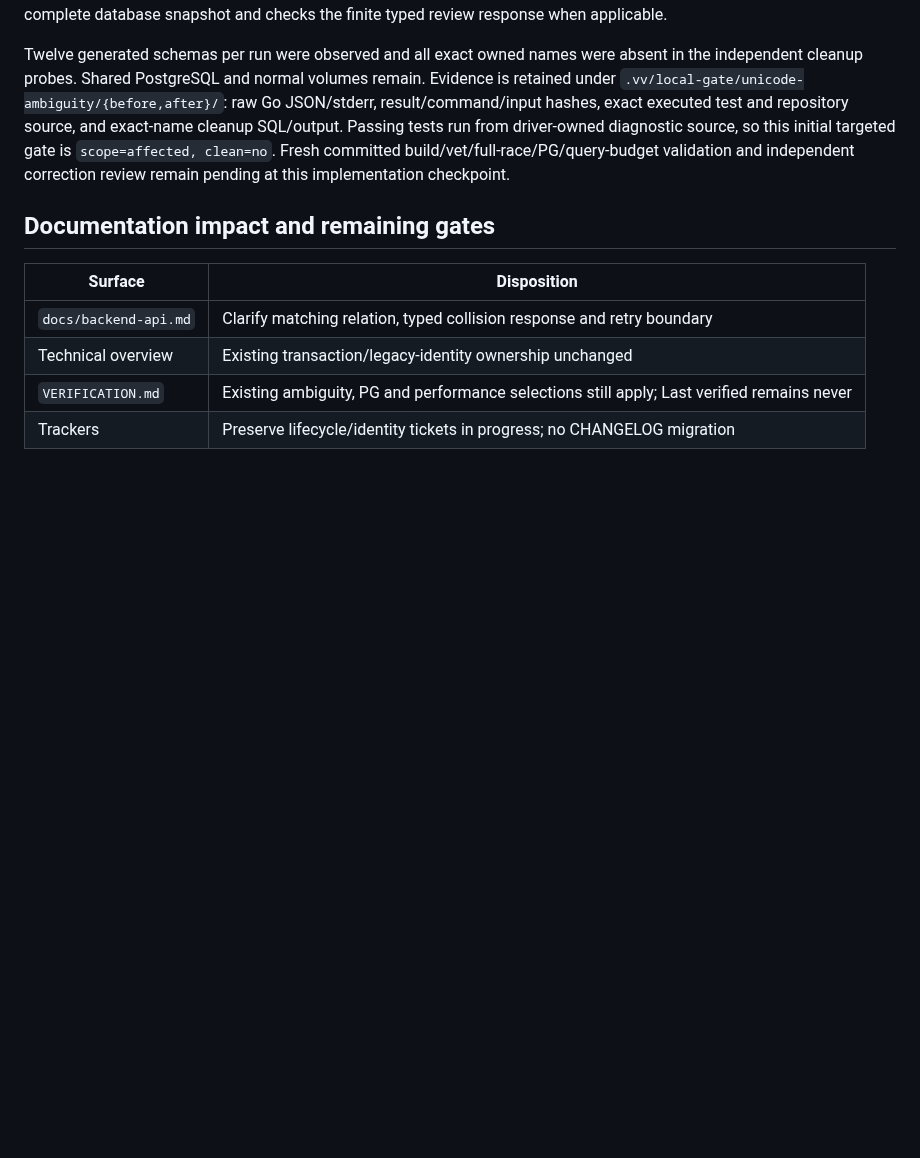
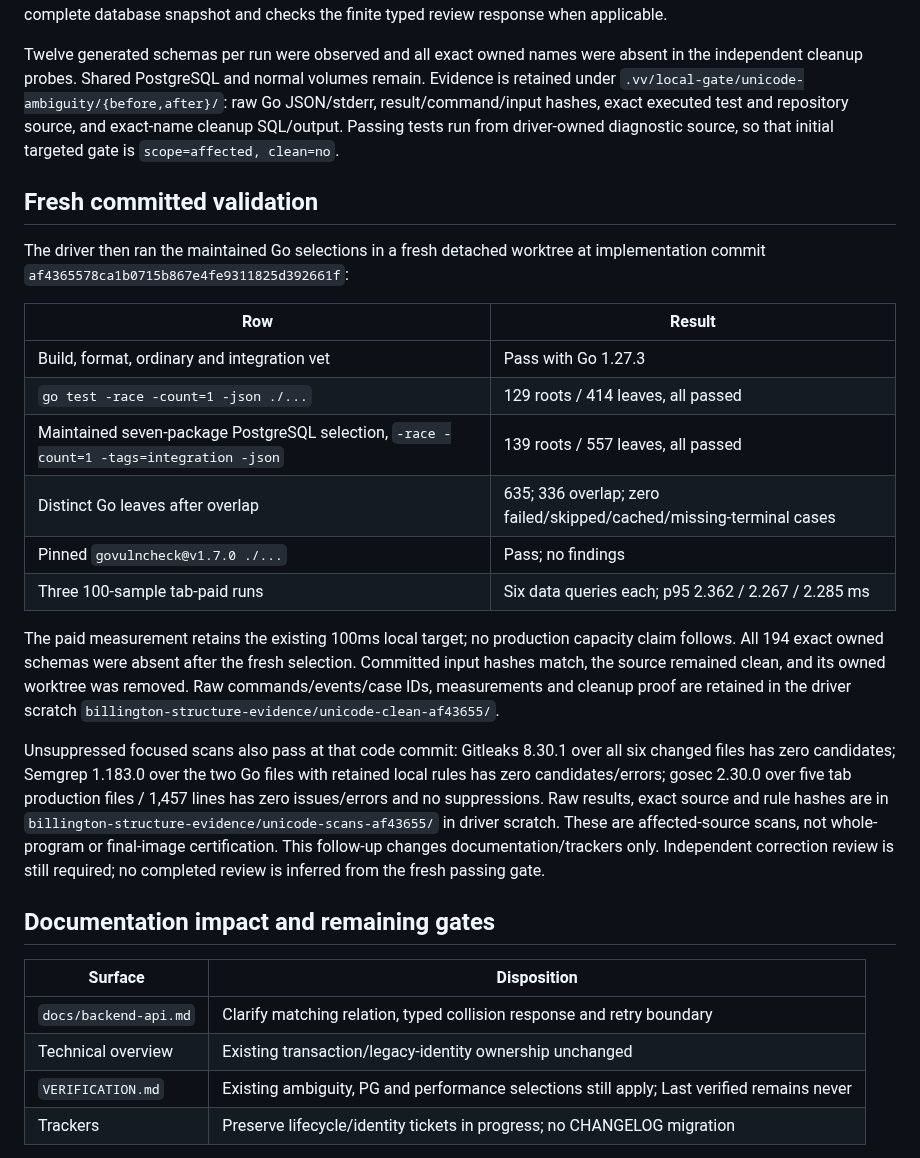
Before and after one commit to LLRHook/checksinmyhead, a Markdown page: docs/reviews/2026-11-03-unicode-share-ambiguity.md, the part around the change. Rendered like a GitHub page; blank space fills up the shorter version.

Commit message:
chore/billington-foundation-program
- Record clean committed Unicode authorization and PostgreSQL acceptance
- Bind scanner and paid-query evidence to the tested implementation
- Keep independent review and integrated release gates pending

```diff
--- a/docs/reviews/2026-11-03-unicode-share-ambiguity.md
+++ b/docs/reviews/2026-11-03-unicode-share-ambiguity.md
@@ -54,9 +54,36 @@ in the independent cleanup probes. Shared PostgreSQL and normal volumes remain.
 Evidence is retained under `.vv/local-gate/unicode-ambiguity/{before,after}/`: raw Go
 JSON/stderr, result/command/input hashes, exact executed test and repository source,
 and exact-name cleanup SQL/output. Passing tests run from driver-owned diagnostic
-source, so this initial targeted gate is `scope=affected, clean=no`. Fresh committed
-build/vet/full-race/PG/query-budget validation and independent correction review remain
-pending at this implementation checkpoint.
+source, so that initial targeted gate is `scope=affected, clean=no`.
+
+## Fresh committed validation
+
+The driver then ran the maintained Go selections in a fresh detached worktree at
+implementation commit `af4365578ca1b0715b867e4fe9311825d392661f`:
+
+| Row | Result |
+| --- | --- |
+| Build, format, ordinary and integration vet | Pass with Go 1.27.3 |
+| `go test -race -count=1 -json ./...` | 129 roots / 414 leaves, all passed |
+| Maintained seven-package PostgreSQL selection, `-race -count=1 -tags=integration -json` | 139 roots / 557 leaves, all passed |
+| Distinct Go leaves after overlap | 635; 336 overlap; zero failed/skipped/cached/missing-terminal cases |
+| Pinned `govulncheck@v1.7.0 ./...` | Pass; no findings |
+| Three 100-sample tab-paid runs | Six data queries each; p95 2.362 / 2.267 / 2.285 ms |
+
+The paid measurement retains the existing 100ms local target; no production capacity
+claim follows. All 194 exact owned schemas were absent after the fresh selection.
+Committed input hashes match, the source remained clean, and its owned worktree was
+removed. Raw commands/events/case IDs, measurements and cleanup proof are retained in
+the driver scratch `billington-structure-evidence/unicode-clean-af43655/`.
+
+Unsuppressed focused scans also pass at that code commit: Gitleaks 8.30.1 over all six
+changed files has zero candidates; Semgrep 1.183.0 over the two Go files with retained
+local rules has zero candidates/errors; gosec 2.30.0 over five tab production files /
+1,457 lines has zero issues/errors and no suppressions. Raw results, exact source and
+rule hashes are in `billington-structure-evidence/unicode-scans-af43655/` in driver
+scratch. These are affected-source scans, not whole-program or final-image certification.
+This follow-up changes documentation/trackers only. Independent correction review is
+still required; no completed review is inferred from the fresh passing gate.
 
 ## Documentation impact and remaining gates
 
```
Also changed, not shown: bugs.md (+1 -1 lines), features.md (+1 -1 lines).
